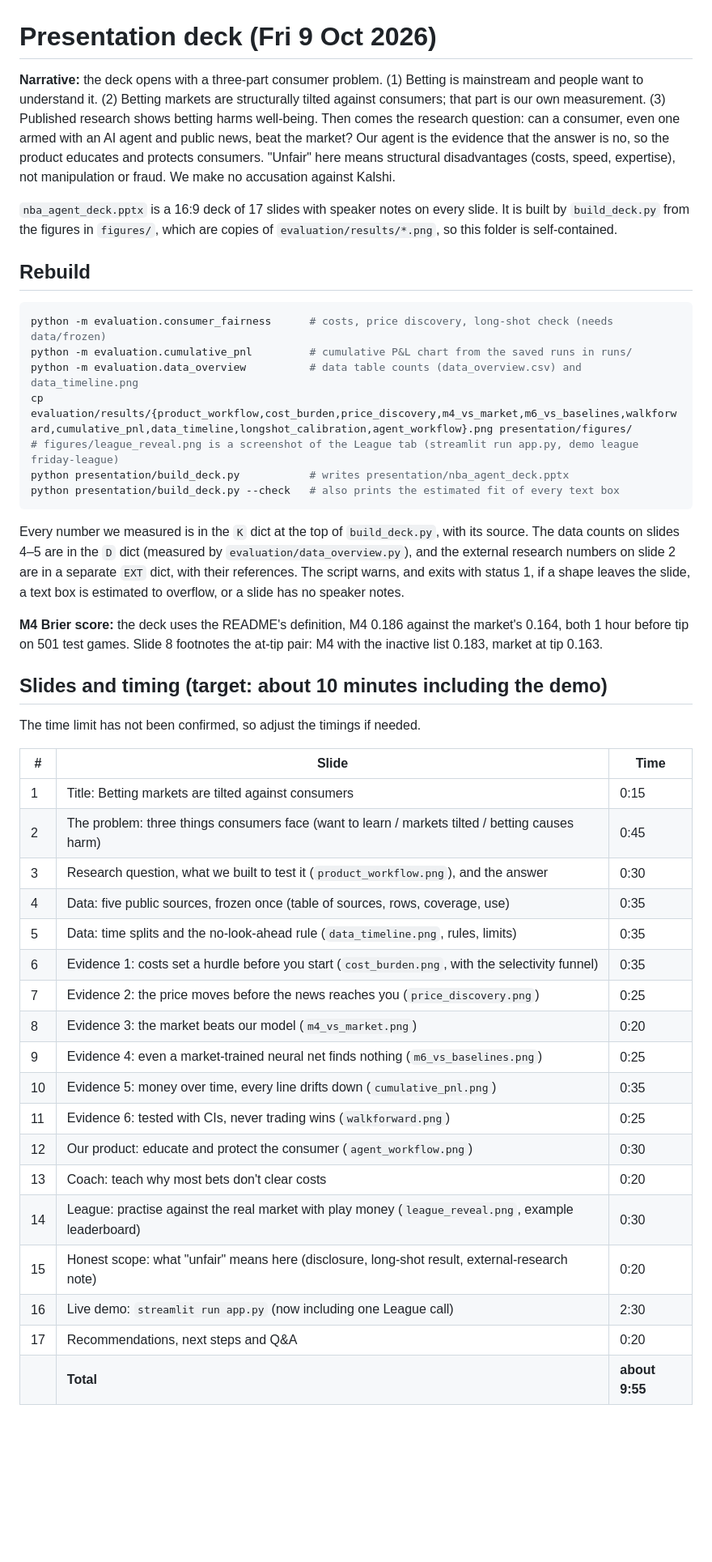
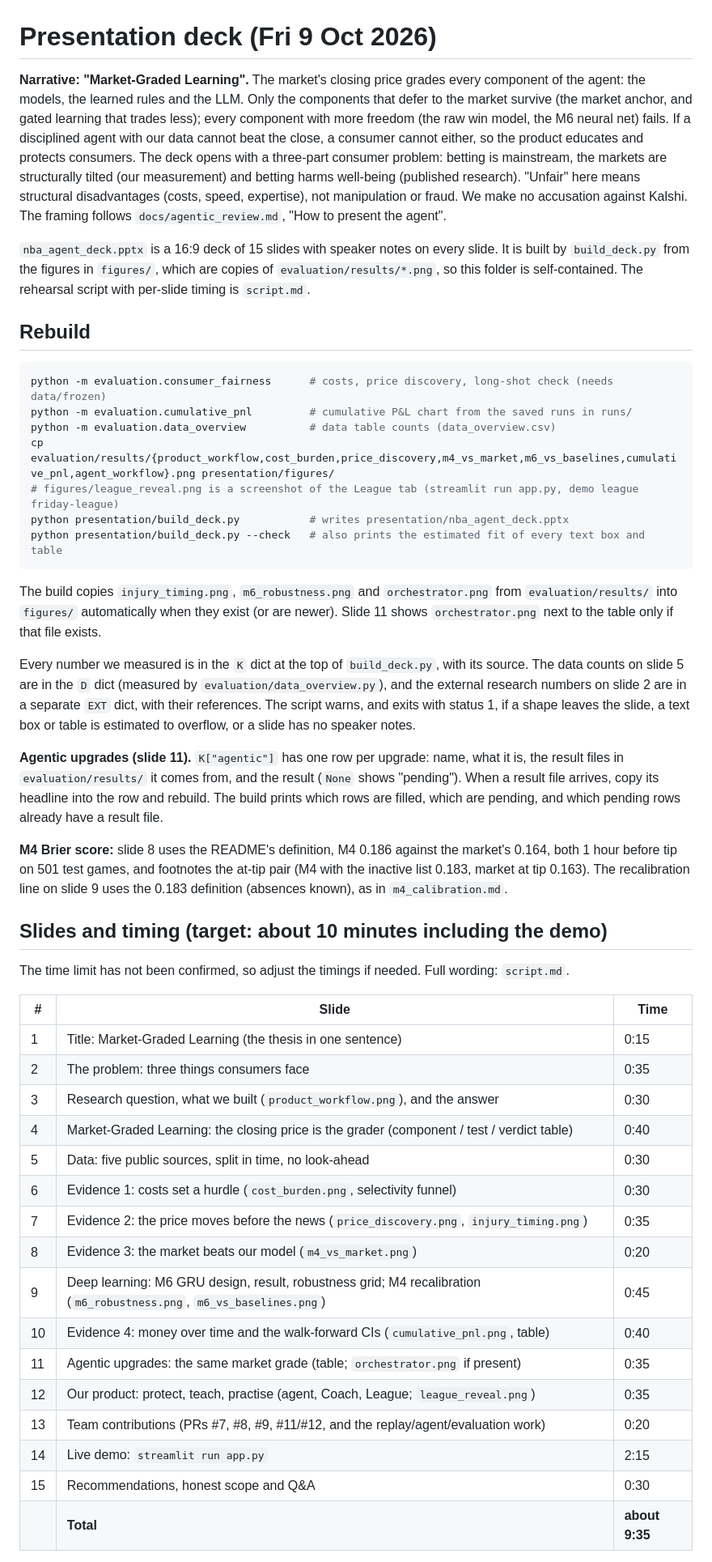
Before and after one commit to Michaelyzr/nba-agent, a Markdown page: presentation/README.md, the part around one of its changes. Shown at 81% size. GitHub-like rendering; blank space fills up the shorter version.

````diff
--- a/presentation/README.md
+++ b/presentation/README.md
@@ -1,61 +1,72 @@
 # Presentation deck (Fri 9 Oct 2026)
 
-**Narrative:** the deck opens with a three-part consumer problem. (1) Betting is mainstream and
-people want to understand it. (2) Betting markets are structurally tilted against consumers; that
-part is our own measurement. (3) Published research shows betting harms well-being. Then comes the
-research question: can a consumer, even one armed with an AI agent and public news, beat the market?
-Our agent is the evidence that the answer is no, so the product educates and protects consumers.
-"Unfair" here means structural disadvantages (costs, speed, expertise), not manipulation or fraud.
-We make no accusation against Kalshi.
+**Narrative: "Market-Graded Learning".** The market's closing price grades every component of the
+agent: the models, the learned rules and the LLM. Only the components that defer to the market
+survive (the market anchor, and gated learning that trades less); every component with more
+freedom (the raw win model, the M6 neural net) fails. If a disciplined agent with our data cannot
+beat the close, a consumer cannot either, so the product educates and protects consumers. The
+deck opens with a three-part consumer problem: betting is mainstream, the markets are structurally
+tilted (our measurement) and betting harms well-being (published research). "Unfair" here means
+structural disadvantages (costs, speed, expertise), not manipulation or fraud. We make no
+accusation against Kalshi. The framing follows `docs/agentic_review.md`, "How to present the agent".
 
-`nba_agent_deck.pptx` is a 16:9 deck of 17 slides with speaker notes on every slide. It is
+`nba_agent_deck.pptx` is a 16:9 deck of 15 slides with speaker notes on every slide. It is
 built by `build_deck.py` from the figures in `figures/`, which are copies of
-`evaluation/results/*.png`, so this folder is self-contained.
+`evaluation/results/*.png`, so this folder is self-contained. The rehearsal script with per-slide
+timing is `script.md`.
 
 ## Rebuild
 
 ```bash
 python -m evaluation.consumer_fairness      # costs, price discovery, long-shot check (needs data/frozen)
 python -m evaluation.cumulative_pnl         # cumulative P&L chart from the saved runs in runs/
-python -m evaluation.data_overview          # data table counts (data_overview.csv) and data_timeline.png
-cp evaluation/results/{product_workflow,cost_burden,price_discovery,m4_vs_market,m6_vs_baselines,walkforward,cumulative_pnl,data_timeline,longshot_calibration,agent_workflow}.png presentation/figures/
+python -m evaluation.data_overview          # data table counts (data_overview.csv)
+cp evaluation/results/{product_workflow,cost_burden,price_discovery,m4_vs_market,m6_vs_baselines,cumulative_pnl,agent_workflow}.png presentation/figures/
 # figures/league_reveal.png is a screenshot of the League tab (streamlit run app.py, demo league friday-league)
 python presentation/build_deck.py           # writes presentation/nba_agent_deck.pptx
-python presentation/build_deck.py --check   # also prints the estimated fit of every text box
+python presentation/build_deck.py --check   # also prints the estimated fit of every text box and table
 ```
 
+The build copies `injury_timing.png`, `m6_robustness.png` and `orchestrator.png` from
+`evaluation/results/` into `figures/` automatically when they exist (or are newer). Slide 11 shows
+`orchestrator.png` next to the table only if that file exists.
+
 Every number we measured is in the `K` dict at the top of `build_deck.py`, with its source. The
-data counts on slides 4–5 are in the `D` dict (measured by `evaluation/data_overview.py`), and the
+data counts on slide 5 are in the `D` dict (measured by `evaluation/data_overview.py`), and the
 external research numbers on slide 2 are in a separate `EXT` dict, with their references.
-The script warns, and exits with status 1, if a shape leaves the slide, a text box is
+The script warns, and exits with status 1, if a shape leaves the slide, a text box or table is
 estimated to overflow, or a slide has no speaker notes.
 
-**M4 Brier score:** the deck uses the README's definition, M4 0.186 against the market's 0.164,
-both 1 hour before tip on 501 test games. Slide 8 footnotes the at-tip pair: M4 with the inactive
-list 0.183, market at tip 0.163.
+**Agentic upgrades (slide 11).** `K["agentic"]` has one row per upgrade: name, what it is, the
+result files in `evaluation/results/` it comes from, and the result (`None` shows "pending").
+When a result file arrives, copy its headline into the row and rebuild. The build prints which
+rows are filled, which are pending, and which pending rows already have a result file.
+
+**M4 Brier score:** slide 8 uses the README's definition, M4 0.186 against the market's 0.164,
+both 1 hour before tip on 501 test games, and footnotes the at-tip pair (M4 with the inactive
+list 0.183, market at tip 0.163). The recalibration line on slide 9 uses the 0.183 definition
+(absences known), as in `m4_calibration.md`.
 
 ## Slides and timing (target: about 10 minutes including the demo)
 
-The time limit has not been confirmed, so adjust the timings if needed.
+The time limit has not been confirmed, so adjust the timings if needed. Full wording: `script.md`.
 
 | # | Slide | Time |
 | --- | --- | --- |
-| 1 | Title: Betting markets are tilted against consumers | 0:15 |
-| 2 | The problem: three things consumers face (want to learn / markets tilted / betting causes harm) | 0:45 |
-| 3 | Research question, what we built to test it (`product_workflow.png`), and the answer | 0:30 |
-| 4 | Data: five public sources, frozen once (table of sources, rows, coverage, use) | 0:35 |
-| 5 | Data: time splits and the no-look-ahead rule (`data_timeline.png`, rules, limits) | 0:35 |
-| 6 | Evidence 1: costs set a hurdle before you start (`cost_burden.png`, with the selectivity funnel) | 0:35 |
-| 7 | Evidence 2: the price moves before the news reaches you (`price_discovery.png`) | 0:25 |
+| 1 | Title: Market-Graded Learning (the thesis in one sentence) | 0:15 |
+| 2 | The problem: three things consumers face | 0:35 |
+| 3 | Research question, what we built (`product_workflow.png`), and the answer | 0:30 |
+| 4 | Market-Graded Learning: the closing price is the grader (component / test / verdict table) | 0:40 |
+| 5 | Data: five public sources, split in time, no look-ahead | 0:30 |
+| 6 | Evidence 1: costs set a hurdle (`cost_burden.png`, selectivity funnel) | 0:30 |
+| 7 | Evidence 2: the price moves before the news (`price_discovery.png`, `injury_timing.png`) | 0:35 |
 | 8 | Evidence 3: the market beats our model (`m4_vs_market.png`) | 0:20 |
-| 9 | Evidence 4: even a market-trained neural net finds nothing (`m6_vs_baselines.png`) | 0:25 |
-| 10 | Evidence 5: money over time, every line drifts down (`cumulative_pnl.png`) | 0:35 |
-| 11 | Evidence 6: tested with CIs, never trading wins (`walkforward.png`) | 0:25 |
-| 12 | Our product: educate and protect the consumer (`agent_workflow.png`) | 0:30 |
-| 13 | Coach: teach why most bets don't clear costs | 0:20 |
-| 14 | League: practise against the real market with play money (`league_reveal.png`, example leaderboard) | 0:30 |
-| 15 | Honest scope: what "unfair" means here (disclosure, long-shot result, external-research note) | 0:20 |
-| 16 | Live demo: `streamlit run app.py` (now including one League call) | 2:30 |
-| 17 | Recommendations, next steps and Q&A | 0:20 |
-| | **Total** | **about 9:55** |
+| 9 | Deep learning: M6 GRU design, result, robustness grid; M4 recalibration (`m6_robustness.png`, `m6_vs_baselines.png`) | 0:45 |
+| 10 | Evidence 4: money over time and the walk-forward CIs (`cumulative_pnl.png`, table) | 0:40 |
+| 11 | Agentic upgrades: the same market grade (table; `orchestrator.png` if present) | 0:35 |
+| 12 | Our product: protect, teach, practise (agent, Coach, League; `league_reveal.png`) | 0:35 |
+| 13 | Team contributions (PRs #7, #8, #9, #11/#12, and the replay/agent/evaluation work) | 0:20 |
+| 14 | Live demo: `streamlit run app.py` | 2:15 |
+| 15 | Recommendations, honest scope and Q&A | 0:30 |
+| | **Total** | **about 9:35** |
 
````
Also changed, not shown: other parts of presentation/README.md (+26 -8 lines), presentation/script.md (added, +121 -0 lines), presentation/figures/injury_timing.png (added), presentation/figures/m6_robustness.png (added), 2 other files.
